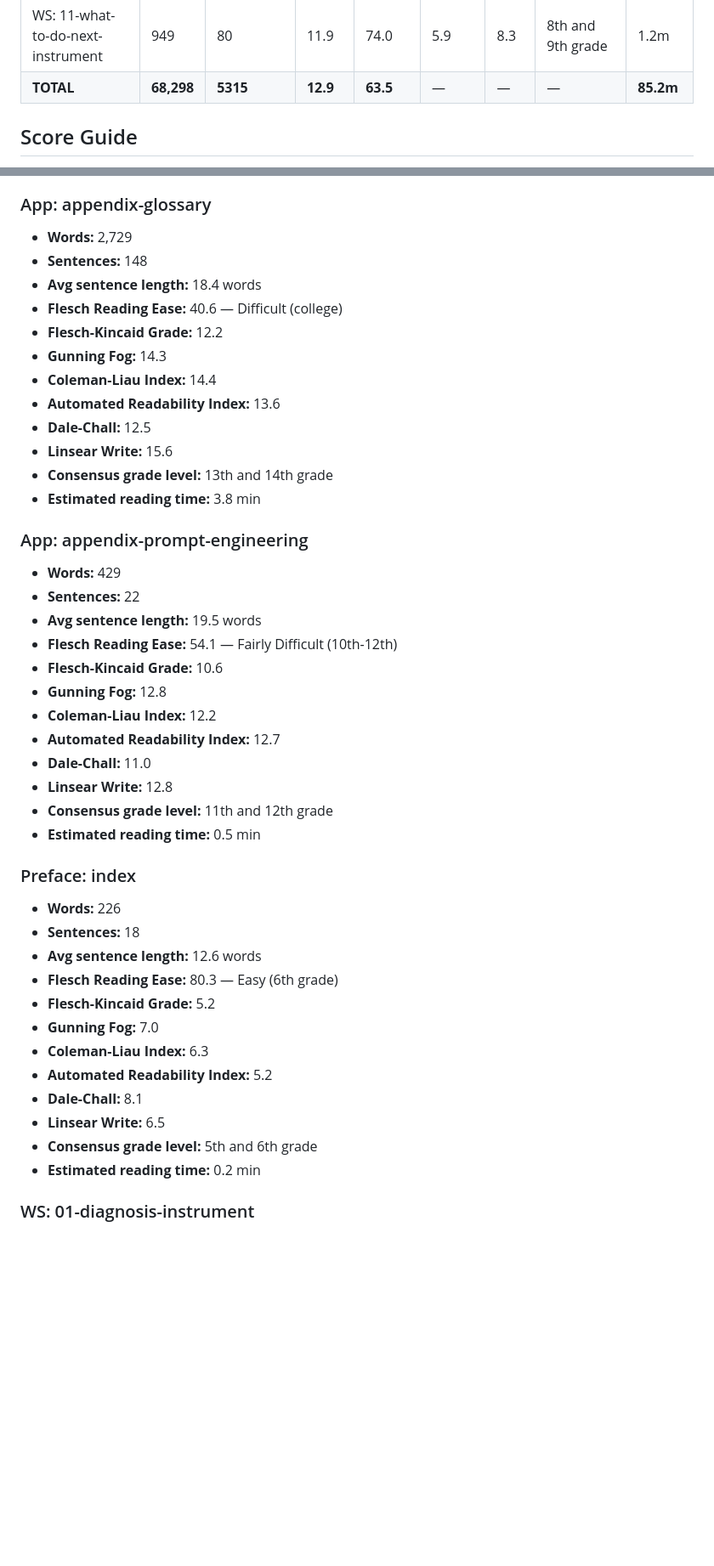
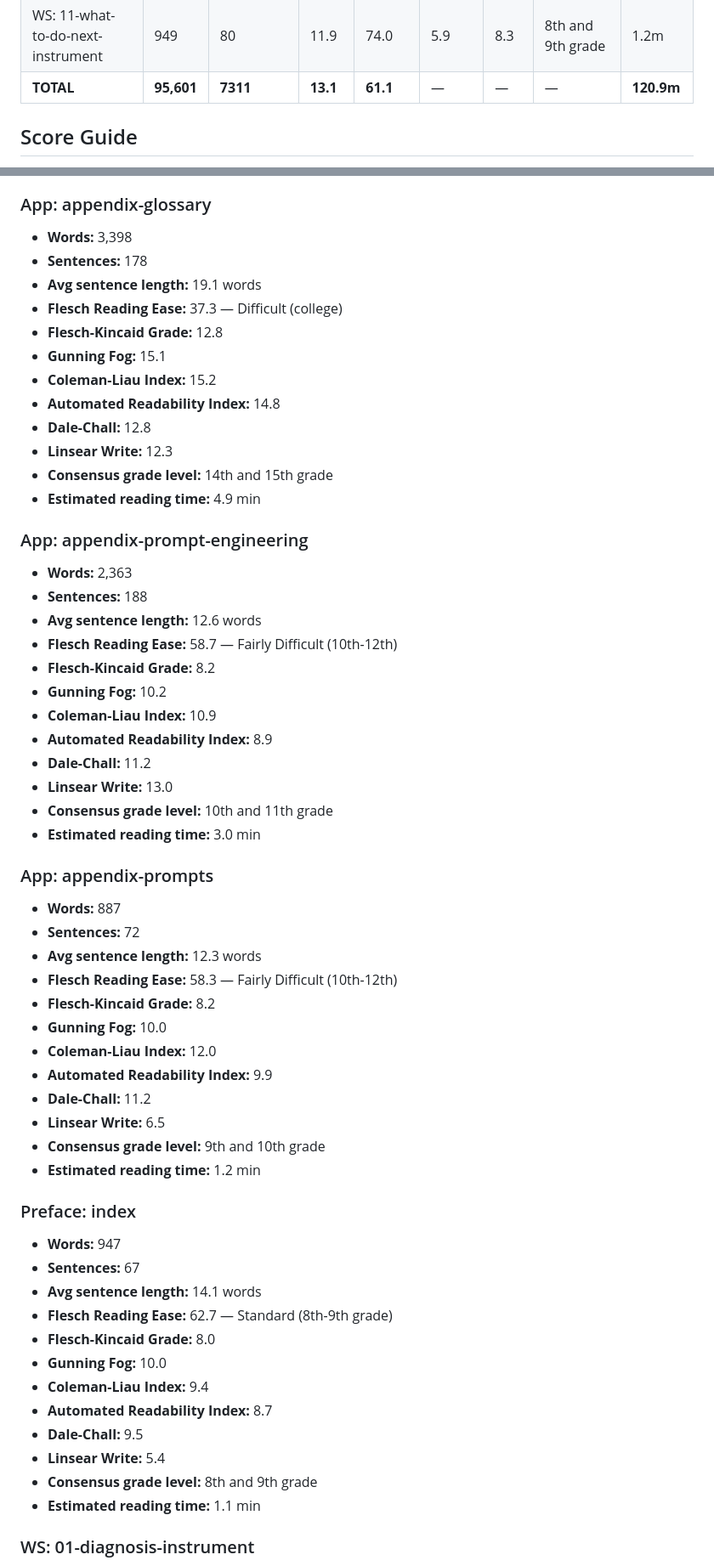
Before and after one commit to superwebpros/compound-book, a Markdown page: audit/readability-report.md, 2 parts joined by grey strips. Shown at 85% size. GitHub-like rendering; blank space fills up the shorter version.

```diff
--- a/audit/readability-report.md
+++ b/audit/readability-report.md
@@ -33,7 +38,7 @@ Generated by `textstat` on 2026-05-17
 | WS: 09-compound-instrument | 949 | 83 | 11.4 | 66.5 | 6.8 | 8.7 | 8th and 9th grade | 1.2m |
 | WS: 10-rhythm-instrument | 760 | 65 | 11.7 | 57.6 | 8.1 | 10.4 | 10th and 11th grade | 1.0m |
 | WS: 11-what-to-do-next-instrument | 949 | 80 | 11.9 | 74.0 | 5.9 | 8.3 | 8th and 9th grade | 1.2m |
-| **TOTAL** | **68,298** | **5315** | **12.9** | **63.5** | — | — | — | **85.2m** |
+| **TOTAL** | **95,601** | **7311** | **13.1** | **61.1** | — | — | — | **120.9m** |
 
 ## Score Guide
 
@@ -249,48 +314,63 @@ Generated by `textstat` on 2026-05-17
 
 ### App: appendix-glossary
 
-- **Words:** 2,729
-- **Sentences:** 148
-- **Avg sentence length:** 18.4 words
-- **Flesch Reading Ease:** 40.6 — Difficult (college)
-- **Flesch-Kincaid Grade:** 12.2
-- **Gunning Fog:** 14.3
-- **Coleman-Liau Index:** 14.4
-- **Automated Readability Index:** 13.6
-- **Dale-Chall:** 12.5
-- **Linsear Write:** 15.6
-- **Consensus grade level:** 13th and 14th grade
-- **Estimated reading time:** 3.8 min
+- **Words:** 3,398
+- **Sentences:** 178
+- **Avg sentence length:** 19.1 words
+- **Flesch Reading Ease:** 37.3 — Difficult (college)
+- **Flesch-Kincaid Grade:** 12.8
+- **Gunning Fog:** 15.1
+- **Coleman-Liau Index:** 15.2
+- **Automated Readability Index:** 14.8
+- **Dale-Chall:** 12.8
+- **Linsear Write:** 12.3
+- **Consensus grade level:** 14th and 15th grade
+- **Estimated reading time:** 4.9 min
 
 ### App: appendix-prompt-engineering
 
-- **Words:** 429
-- **Sentences:** 22
-- **Avg sentence length:** 19.5 words
-- **Flesch Reading Ease:** 54.1 — Fairly Difficult (10th-12th)
-- **Flesch-Kincaid Grade:** 10.6
-- **Gunning Fog:** 12.8
-- **Coleman-Liau Index:** 12.2
-- **Automated Readability Index:** 12.7
-- **Dale-Chall:** 11.0
-- **Linsear Write:** 12.8
-- **Consensus grade level:** 11th and 12th grade
-- **Estimated reading time:** 0.5 min
+- **Words:** 2,363
+- **Sentences:** 188
+- **Avg sentence length:** 12.6 words
+- **Flesch Reading Ease:** 58.7 — Fairly Difficult (10th-12th)
+- **Flesch-Kincaid Grade:** 8.2
+- **Gunning Fog:** 10.2
+- **Coleman-Liau Index:** 10.9
+- **Automated Readability Index:** 8.9
+- **Dale-Chall:** 11.2
+- **Linsear Write:** 13.0
+- **Consensus grade level:** 10th and 11th grade
+- **Estimated reading time:** 3.0 min
+
+### App: appendix-prompts
+
+- **Words:** 887
+- **Sentences:** 72
+- **Avg sentence length:** 12.3 words
+- **Flesch Reading Ease:** 58.3 — Fairly Difficult (10th-12th)
+- **Flesch-Kincaid Grade:** 8.2
+- **Gunning Fog:** 10.0
+- **Coleman-Liau Index:** 12.0
+- **Automated Readability Index:** 9.9
+- **Dale-Chall:** 11.2
+- **Linsear Write:** 6.5
+- **Consensus grade level:** 9th and 10th grade
+- **Estimated reading time:** 1.2 min
 
 ### Preface: index
 
-- **Words:** 226
-- **Sentences:** 18
-- **Avg sentence length:** 12.6 words
-- **Flesch Reading Ease:** 80.3 — Easy (6th grade)
-- **Flesch-Kincaid Grade:** 5.2
-- **Gunning Fog:** 7.0
-- **Coleman-Liau Index:** 6.3
-- **Automated Readability Index:** 5.2
-- **Dale-Chall:** 8.1
-- **Linsear Write:** 6.5
-- **Consensus grade level:** 5th and 6th grade
-- **Estimated reading time:** 0.2 min
+- **Words:** 947
+- **Sentences:** 67
+- **Avg sentence length:** 14.1 words
+- **Flesch Reading Ease:** 62.7 — Standard (8th-9th grade)
+- **Flesch-Kincaid Grade:** 8.0
+- **Gunning Fog:** 10.0
+- **Coleman-Liau Index:** 9.4
+- **Automated Readability Index:** 8.7
+- **Dale-Chall:** 9.5
+- **Linsear Write:** 5.4
+- **Consensus grade level:** 8th and 9th grade
+- **Estimated reading time:** 1.1 min
 
 ### WS: 01-diagnosis-instrument
 
```
Also changed, not shown: other parts of audit/readability-report.md (+225 -160 lines), .claude/research/readability-scorecard-compound-vs-traction.md (added, +96 -0 lines), audit/traction-readability-report.md (added, +54 -0 lines).
